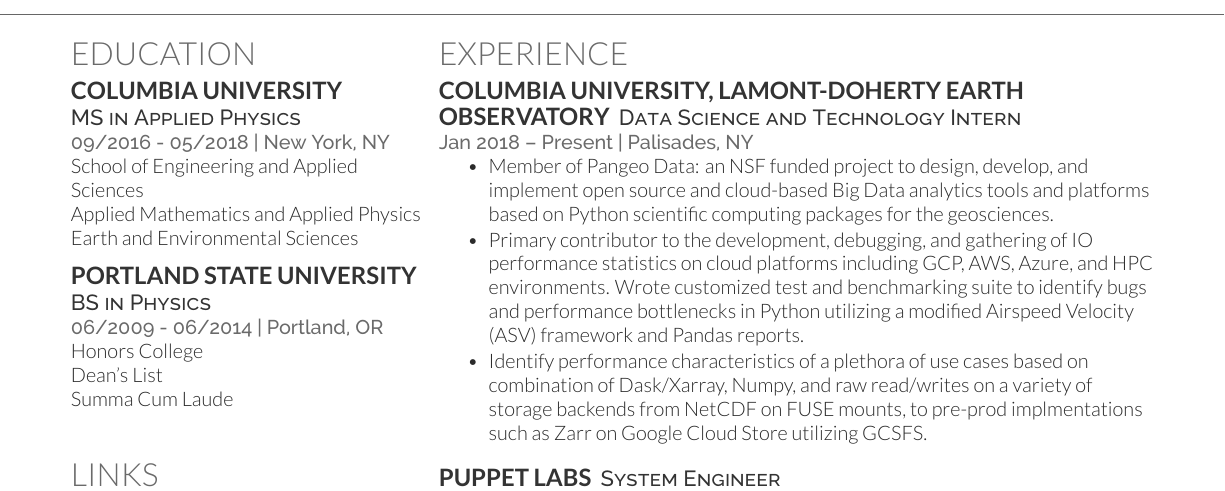
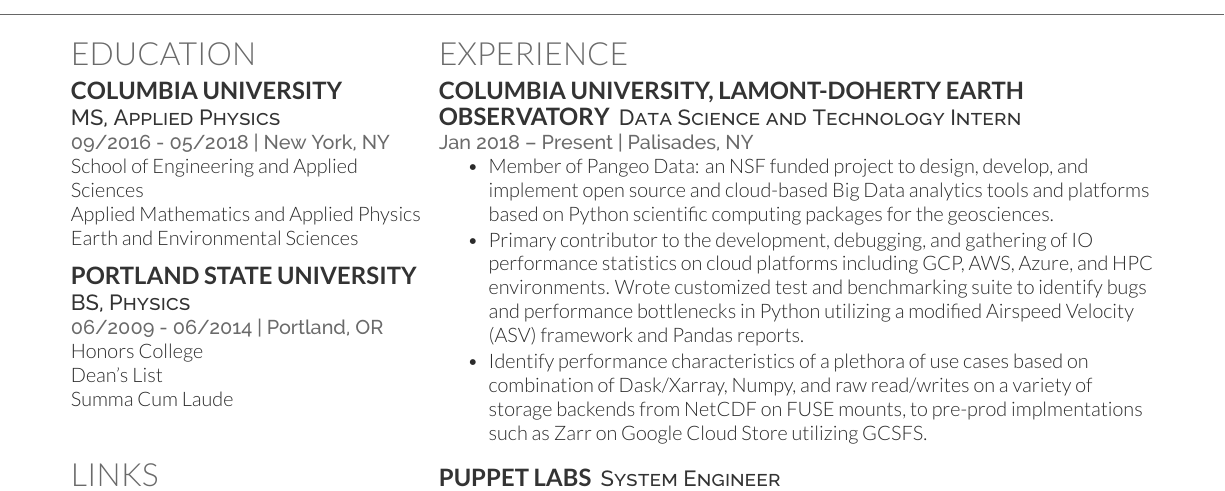
Before and after one commit to kaipak/kai-resume, a LaTeX CV (kaipak-resume-master.tex): part of page 1 of 2, cut so that both start at the same text. Compiled offline with XeLaTeX.

Commit message:
Change titles, minor typo updates.

```diff
--- a/deedy_resume-openfont.tex
+++ b/kaipak-resume-master.tex
@@ -81,14 +81,14 @@
 
 \section{Education}
     \subsection{Columbia University}
-        \descript{MS in Applied Physics}
+        \descript{MS, Applied Physics}
         \location{09/2016 - 05/2018 | New York, NY}
         School of Engineering and Applied Sciences\\
         Applied Mathematics and Applied Physics\\
         Earth and Environmental Sciences\\
     \sectionsep
     \subsection{Portland State University}
-        \descript{BS in Physics}
+        \descript{BS, Physics}
         \location{06/2009 - 06/2014 | Portland, OR}
         Honors College \\
         Dean's List \\
```
Also changed, not shown: kaipak-resume-master.tex (5 more changed lines).
